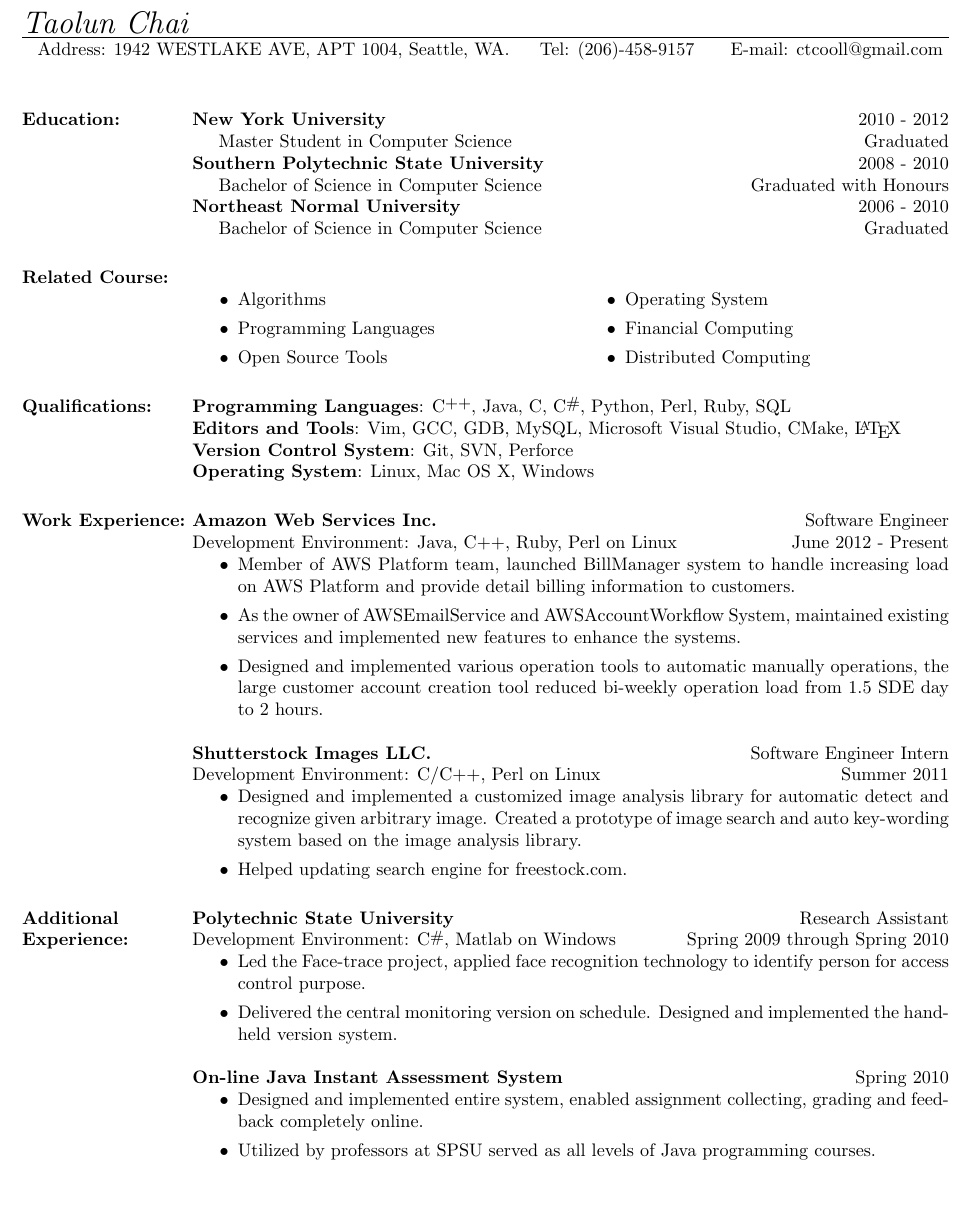
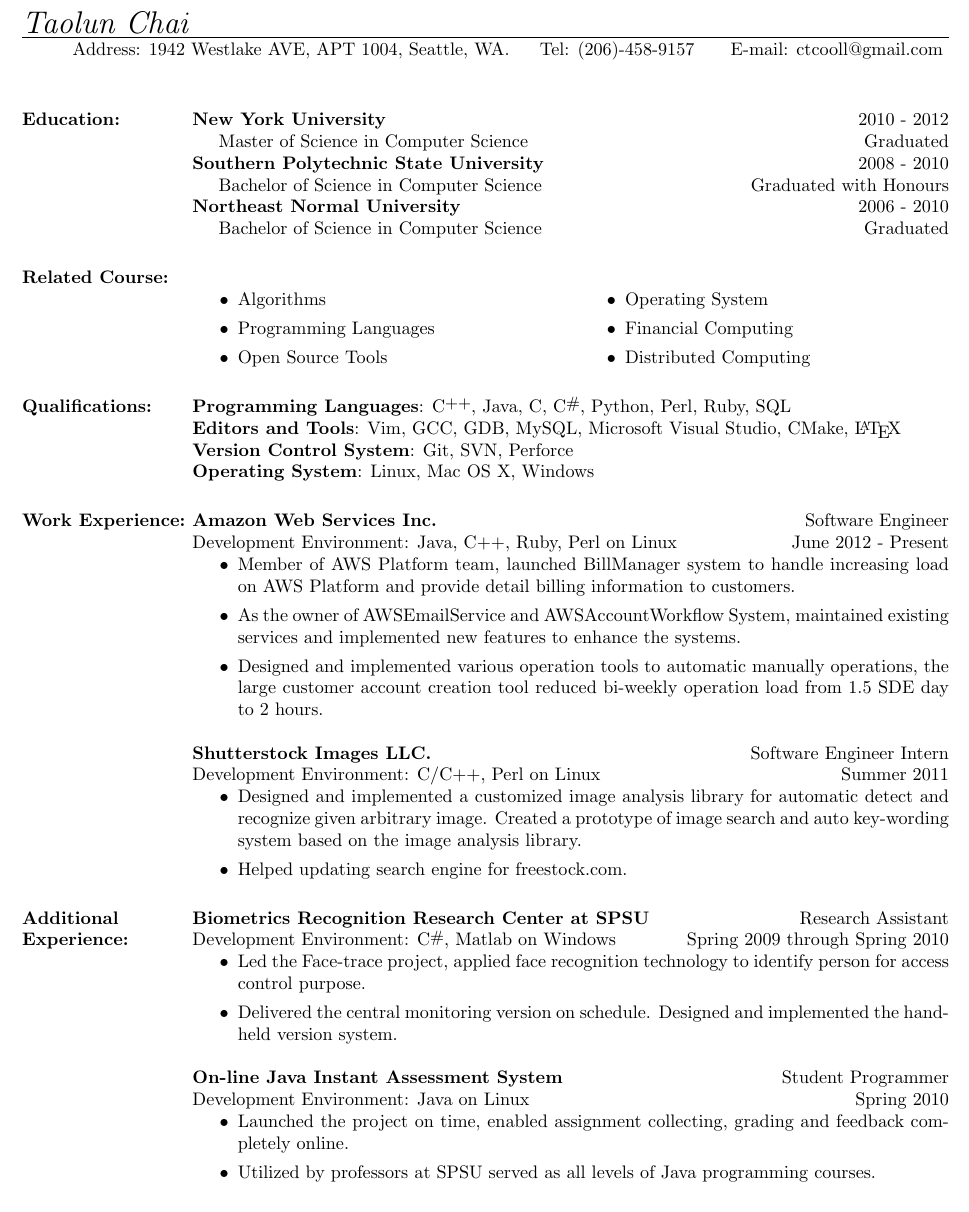
Before and after one commit to MonkeyTaolun/my_resume, a LaTeX CV (tchai_resume.tex): part of the page, cut so that both start at the same text. Compiled offline with pdfLaTeX.

Commit message:
MOD: small fix

```diff
--- a/tchai_resume.tex
+++ b/tchai_resume.tex
@@ -52,7 +52,7 @@
 
 %this is right aligned
 \address{
-Address: 1942 WESTLAKE AVE, APT 1004, Seattle, WA. \ \ \ \ Tel: (206)-458-9157 \ \ \ \ \ E-mail: ctcooll@gmail.com
+Address: 1942 Westlake AVE, APT 1004, Seattle, WA. \ \ \ \ Tel: (206)-458-9157 \ \ \ \ \ E-mail: ctcooll@gmail.com
 }
 
 \begin{resume}
@@ -66,7 +66,7 @@
 \section{\textsc{Education:}}
 
 \textbf{New York University} \hfill 2010 - 2012 \\
-\hspace*{0.2in}Master Student in Computer Science \hfill Graduated
+\hspace*{0.2in}Master of Science in Computer Science \hfill Graduated
 \newline
 \textbf{Southern Polytechnic State University} \hfill 2008 - 2010 \\
 \hspace*{0.2in}Bachelor of Science in Computer Science \hfill Graduated with Honours
@@ -123,17 +118,18 @@
 
 
 \section{\textsc{Additional Experience:}}
-\textbf{Polytechnic State University} \hfill Research Assistant\\
+\textbf{Biometrics Recognition Research Center at SPSU} \hfill Research Assistant\\
 Development Environment: \CSharp, Matlab on Windows \hfill Spring 2009 through Spring 2010
 \begin{itemize}
  	\item Led the Face-trace project, applied face recognition technology to identify person for access control purpose.
 	\item Delivered the central monitoring version on schedule. Designed and implemented the hand-held version system.
 \end{itemize}
 
-\textbf{On-line Java Instant Assessment System} \hfill Spring 2010
+\textbf{On-line Java Instant Assessment System} \hfill Student Programmer\\
+Development Environment: Java on Linux \hfill Spring 2010
 \begin{itemize}
 %%	\item Applied the unit test on automatically collect and grading assignments via web submit.
-	\item Designed and implemented entire system, enabled assignment collecting, grading and feedback completely online.
+	\item Launched the project on time, enabled assignment collecting, grading and feedback completely online.
 	\item Utilized by professors at SPSU served as all levels of Java programming courses.
 \end{itemize}
 
```
Also changed, not shown: tchai_resume.pdf, tchai_resume.tex (5 more changed lines).
